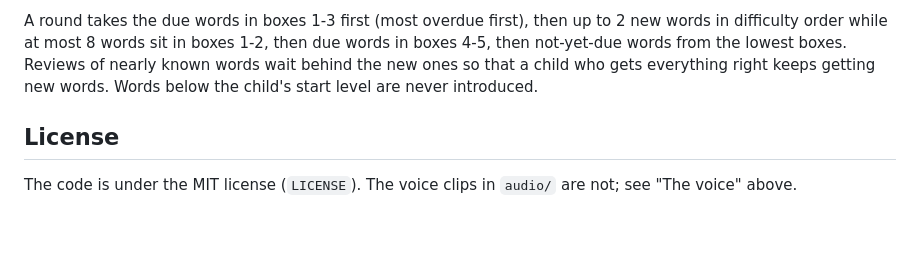
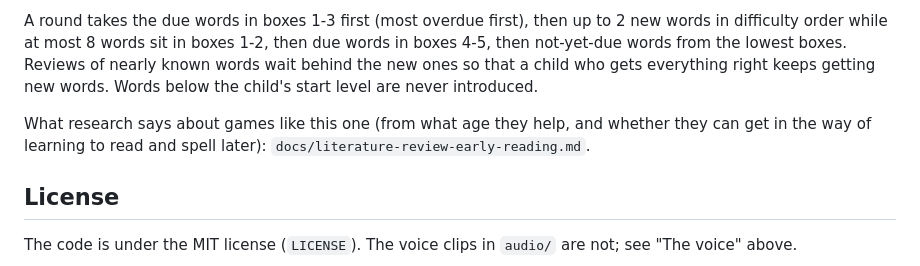
Before and after one commit to sadilek/leserina, a Markdown page: README.md, the part around the change. Drawn GitHub-style; blank space fills up the shorter version.

```diff
--- a/README.md
+++ b/README.md
@@ -203,6 +203,9 @@ not-yet-due words from the lowest boxes. Reviews of nearly known words wait behi
 so that a child who gets everything right keeps getting new words. Words below the child's start
 level are never introduced.
 
+What research says about games like this one (from what age they help, and whether they can get in
+the way of learning to read and spell later): `docs/literature-review-early-reading.md`.
+
 ## License
 
 The code is under the MIT license (`LICENSE`). The voice clips in `audio/` are not; see
```
Also changed, not shown: docs/literature-review-early-reading.md (added, +181 -0 lines).
